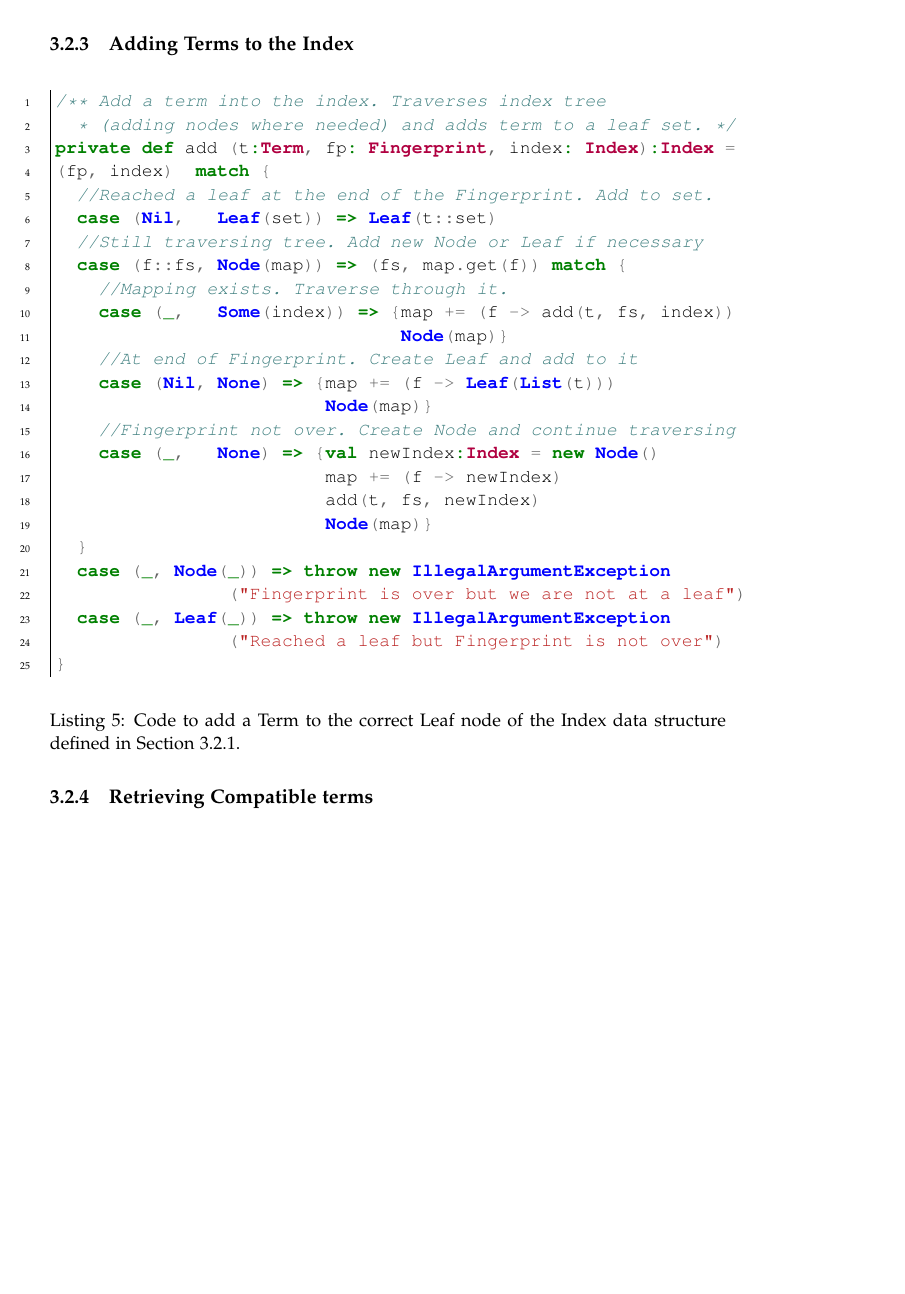
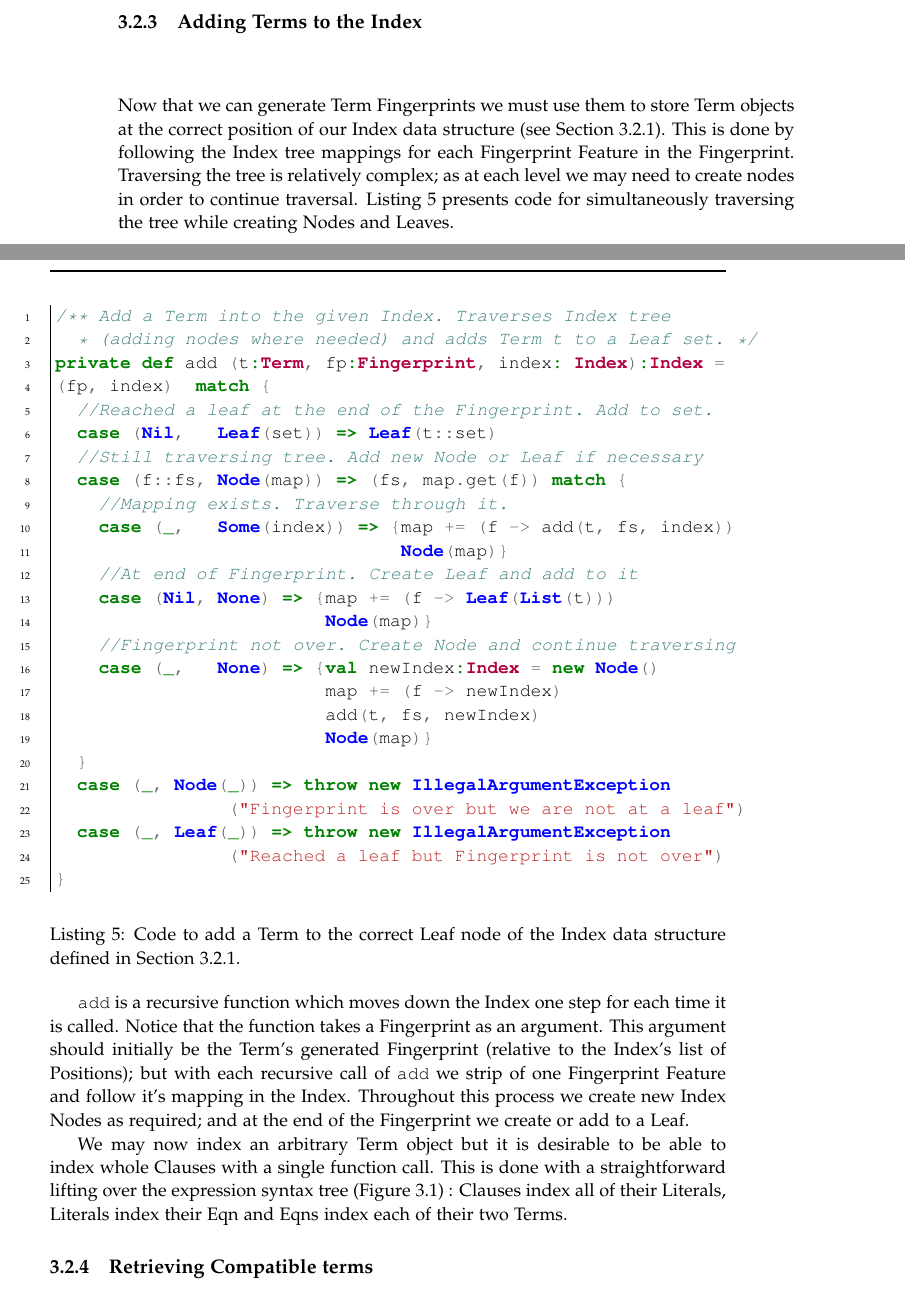
Before and after one commit to CapnP/HonoursThesis, a LaTeX thesis (Report/thesis.tex, which reads Report/c2method.tex): part of page 32 of 49 before the commit and two parts of pages 31 and 32 of 51 after it, the two joined at a grey line, cut so that both start at the same text, the shorter picture padded with empty space. The pictures show the PDF file Report/thesis.pdf that the author committed with the source.

Commit message:
crunk ain't nothin'

```diff
--- a/Report/c2method.tex
+++ b/Report/c2method.tex
@@ -251,13 +251,16 @@ of repeating this function for each desired Position.
 \subsection{Adding Terms to the Index}
 Now that we can generate Term Fingerprints we must use them to store Term objects
 at the correct position of our Index data structure (see Section \ref{sec:datatypes}).
-
+This is done by following the Index tree mappings for each Fingerprint Feature in
+the Fingerprint. Traversing the tree is relatively complex; as at each
+level we may need to create nodes in order to continue traversal. Listing \ref{lst:addterm}
+presents code for simultaneously traversing the tree while creating Nodes and Leaves.
 \begin{listing}[H]
 \begin{scalacode}
-/** Add a term into the index. Traverses index tree
+/** Add a Term into the given Index. Traverses Index tree
   * (adding nodes where needed) and adds Term t to a Leaf set. */
-private def add (t:Term, index: Index):Index =
-(generateFingerprint(t), index)  match {
+private def add (t:Term, fp:Fingerprint, index: Index):Index =
+(fp, index)  match {
   //Reached a leaf at the end of the Fingerprint. Add to set.
   case (Nil,   Leaf(set)) => Leaf(t::set)
   //Still traversing tree. Add new Node or Leaf if necessary
@@ -284,9 +287,18 @@ private def add (t:Term, index: Index):Index =
 structure defined in Section \ref{sec:datatypes}.}
 \label{lst:addterm}
 \end{listing}
+\verb!add! is a recursive function which moves down the Index one step for
+each time it is called. Notice that the function takes a Fingerprint as an argument. This argument
+should initially be the Term's generated Fingerprint (relative to the Index's list of Positions);
+but with each recursive call of \verb!add! we strip of one Fingerprint Feature and follow
+it's mapping in the Index. Throughout this process we create new Index Nodes as required;
+and at the end of the Fingerprint we create or add to a Leaf.
+
+We may now index an arbitrary Term object but it is desirable to be able to index
+whole Clauses with a single function call. This is done with a straightforward lifting
+over the expression syntax tree (Figure \ref{fig:expressions}) : Clauses index all of their Literals, Literals index
+their Eqn and Eqns index each of their two Terms.
 
 \subsection{Retrieving Compatible terms}
 
 Our Index framework is now capable of creating Fingerprints and storing Terms in
-our pointer structure. The next task in building our index is allowing retrieval
-of terms.
```
Also changed, not shown: Report/thesis.pdf, Report/c2method.tex (23 more changed lines).
